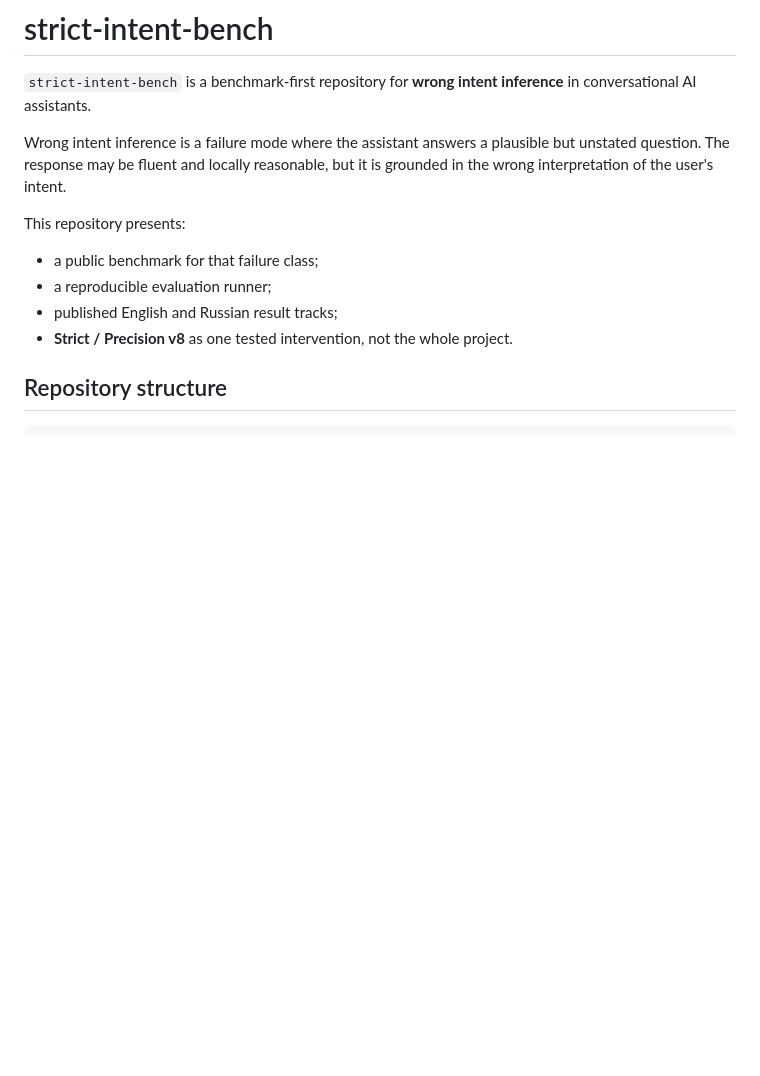
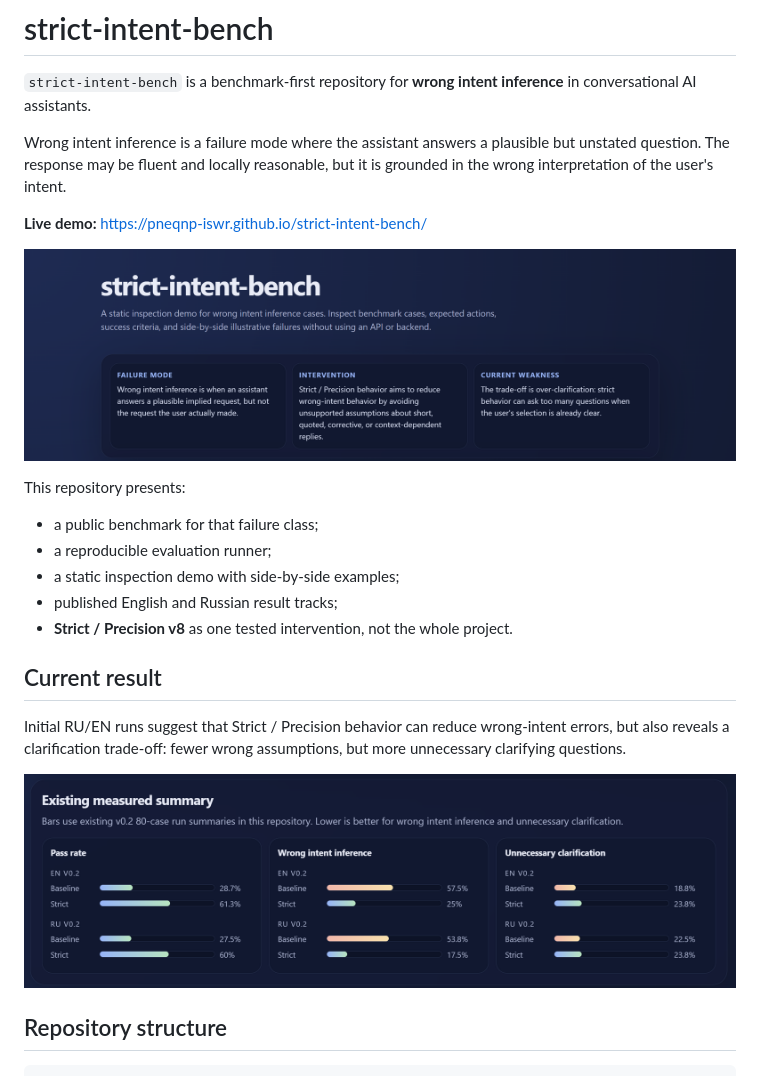
Before and after one commit to pneqnp-iswr/strict-intent-bench, a Markdown page: README.md, the part around the change. Rendered like a GitHub page; blank space fills up the shorter version.

Commit message:
Enhance README with demo link and visuals
Added live demo link and images to README.

```diff
--- a/README.md
+++ b/README.md
@@ -4,12 +4,23 @@
 
 Wrong intent inference is a failure mode where the assistant answers a plausible but unstated question. The response may be fluent and locally reasonable, but it is grounded in the wrong interpretation of the user's intent.
 
+**Live demo:** https://pneqnp-iswr.github.io/strict-intent-bench/
+
+![Demo overview](docs/demo-overview.png)
+
 This repository presents:
 
 - a public benchmark for that failure class;
 - a reproducible evaluation runner;
+- a static inspection demo with side-by-side examples;
 - published English and Russian result tracks;
 - **Strict / Precision v8** as one tested intervention, not the whole project.
+
+## Current result
+
+Initial RU/EN runs suggest that Strict / Precision behavior can reduce wrong-intent errors, but also reveals a clarification trade-off: fewer wrong assumptions, but more unnecessary clarifying questions.
+
+![Measured summary](docs/measured-summary.png)
 
 ## Repository structure
 
```
